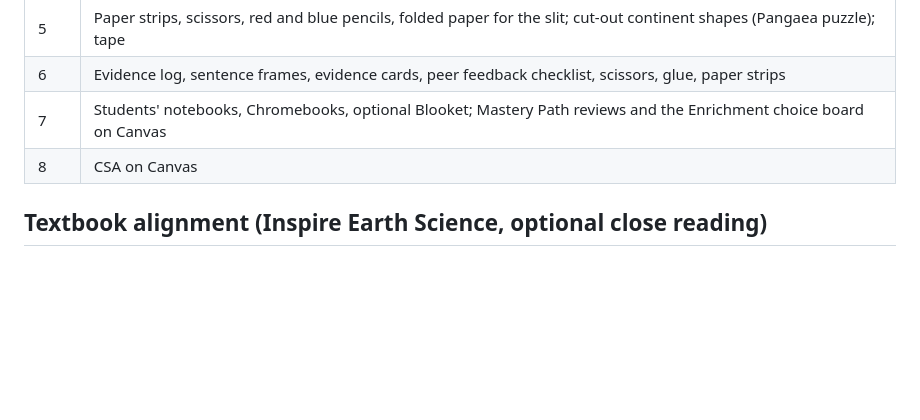
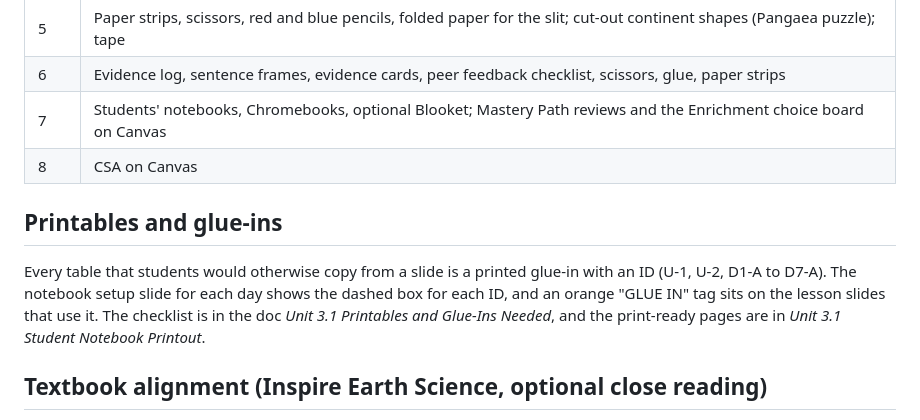
Before and after one commit to ellenrenick/LivingEarth, a Markdown page: units/HS-ESS1-5/unit_plan.md, the part around the change. GitHub-like rendering; blank space fills up the shorter version.

Commit message:
Note printables and glue-in IDs in the unit plan
Co-Authored-By: Claude Sonnet 5.5 <noreply@anthropic.com>
Claude-Session: https://claude.ai/code/session_011t3t42EPuRuaPLqD1ZGgkH

```diff
--- a/units/HS-ESS1-5/unit_plan.md
+++ b/units/HS-ESS1-5/unit_plan.md
@@ -238,6 +238,10 @@ ESS1-6.1 to 6.3 have no CFAs or reviews and are not on the CSA. All CFAs, review
 | 7 | Students' notebooks, Chromebooks, optional Blooket; Mastery Path reviews and the Enrichment choice board on Canvas |
 | 8 | CSA on Canvas |
 
+## Printables and glue-ins
+
+Every table that students would otherwise copy from a slide is a printed glue-in with an ID (U-1, U-2, D1-A to D7-A). The notebook setup slide for each day shows the dashed box for each ID, and an orange "GLUE IN" tag sits on the lesson slides that use it. The checklist is in the doc *Unit 3.1 Printables and Glue-Ins Needed*, and the print-ready pages are in *Unit 3.1 Student Notebook Printout*.
+
 ## Textbook alignment (Inspire Earth Science, optional close reading)
 
 Module 13, Lesson 1: Drifting Continents (pp. 344–348). Module 13, Lesson 2: Seafloor Spreading (pp. 349–355). Module 13, Lesson 3: Plate Boundaries (pp. 356–361). Module 17, Lesson 3: Absolute-Age Dating (pp. 457–461). Module 18, Lesson 1: Early Earth (pp. 471–478). Use only if a day has room; hands-on activities take priority.
```
